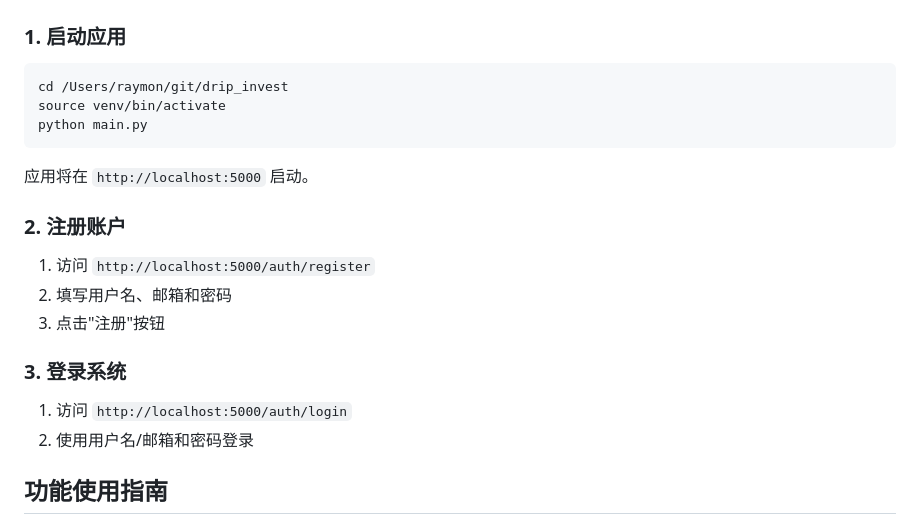
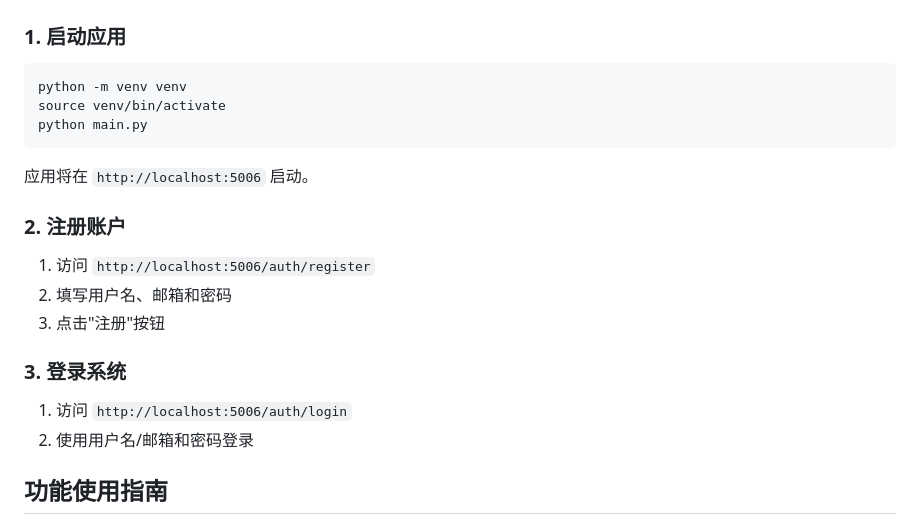
Before and after one commit to okay456okay/drip_invest, a Markdown page: USAGE.md, the part around the change. Drawn GitHub-style.

Commit message:
update documents

````diff
--- a/USAGE.md
+++ b/USAGE.md
@@ -5,22 +5,22 @@
 ### 1. 启动应用
 
 ```bash
-cd /Users/raymon/git/drip_invest
+python -m venv venv
 source venv/bin/activate
 python main.py
 ```
 
-应用将在 `http://localhost:5000` 启动。
+应用将在 `http://localhost:5006` 启动。
 
 ### 2. 注册账户
 
-1. 访问 `http://localhost:5000/auth/register`
+1. 访问 `http://localhost:5006/auth/register`
 2. 填写用户名、邮箱和密码
 3. 点击"注册"按钮
 
 ### 3. 登录系统
 
-1. 访问 `http://localhost:5000/auth/login`
+1. 访问 `http://localhost:5006/auth/login`
 2. 使用用户名/邮箱和密码登录
 
 ## 功能使用指南
````
Also changed, not shown: README.md (+1 -1 lines).
